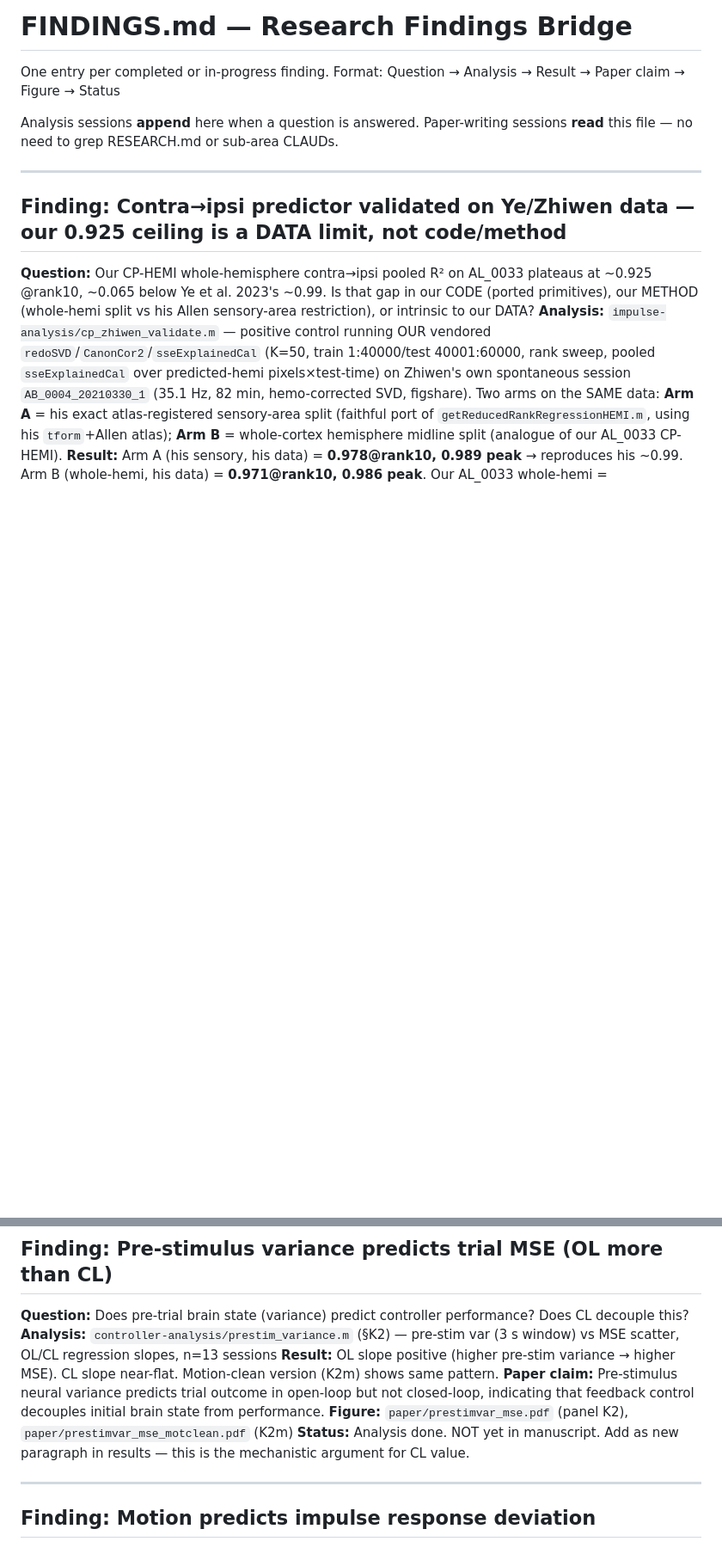
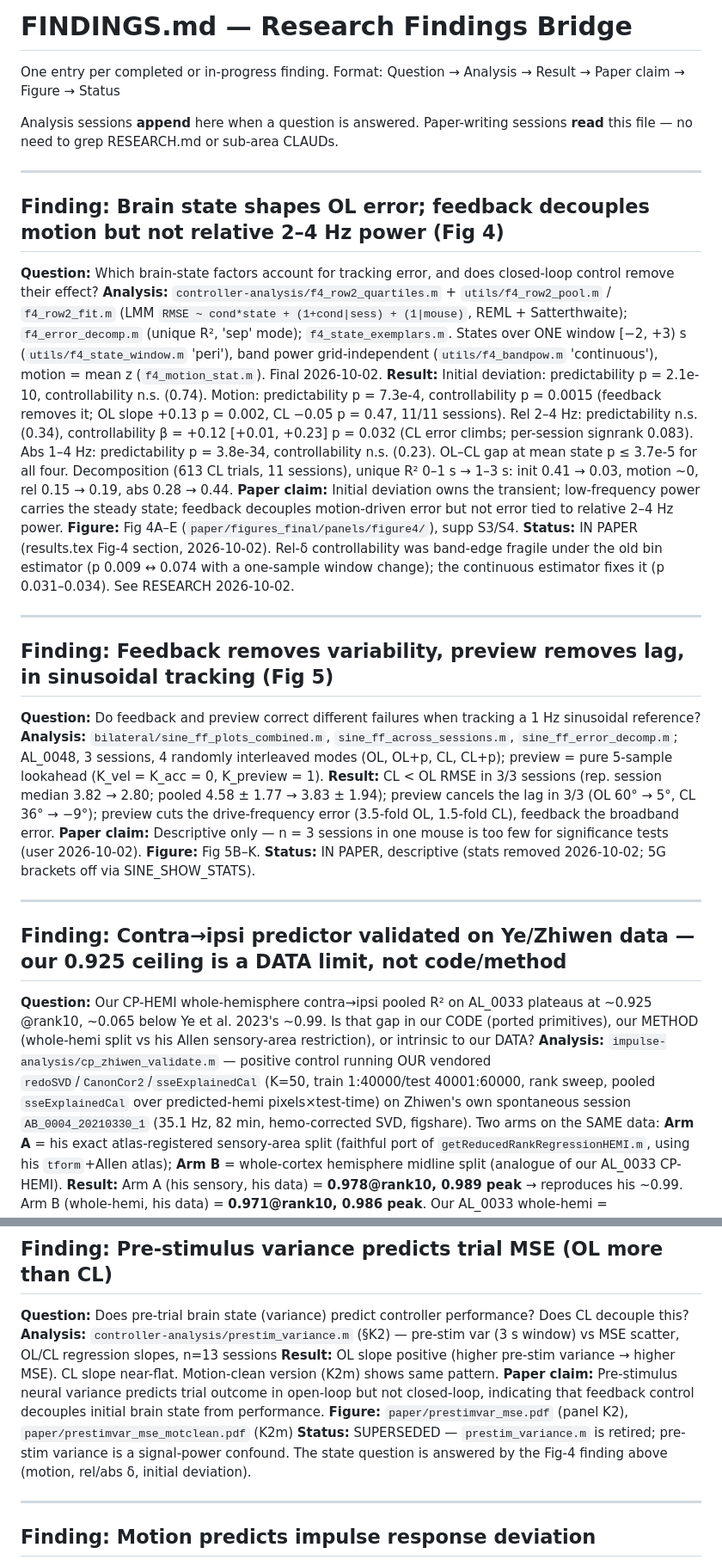
Before and after one commit to smartadi/closedloopOpto, a Markdown page: FINDINGS.md, 2 parts joined by grey strips. Shown at 86% size. Drawn GitHub-style; blank space fills up the shorter version.

Commit message:
Log decision lock and supp sync; update FINDINGS for Fig 4, Fig 5, TF fits
Co-Authored-By: Claude Opus 5.5 <noreply@anthropic.com>

```diff
--- a/FINDINGS.md
+++ b/FINDINGS.md
@@ -5,6 +5,26 @@ Format: Question → Analysis → Result → Paper claim → Figure → Status
 
 Analysis sessions **append** here when a question is answered.
 Paper-writing sessions **read** this file — no need to grep RESEARCH.md or sub-area CLAUDs.
+
+---
+
+## Finding: Brain state shapes OL error; feedback decouples motion but not relative 2–4 Hz power (Fig 4)
+**Question:** Which brain-state factors account for tracking error, and does closed-loop control remove their effect?
+**Analysis:** `controller-analysis/f4_row2_quartiles.m` + `utils/f4_row2_pool.m` / `f4_row2_fit.m` (LMM `RMSE ~ cond*state + (1+cond|sess) + (1|mouse)`, REML + Satterthwaite); `f4_error_decomp.m` (unique R², 'sep' mode); `f4_state_exemplars.m`. States over ONE window [−2, +3) s (`utils/f4_state_window.m` 'peri'), band power grid-independent (`utils/f4_bandpow.m` 'continuous'), motion = mean z (`f4_motion_stat.m`). Final 2026-10-02.
+**Result:** Initial deviation: predictability p = 2.1e-10, controllability n.s. (0.74). Motion: predictability p = 7.3e-4, controllability p = 0.0015 (feedback removes it; OL slope +0.13 p = 0.002, CL −0.05 p = 0.47, 11/11 sessions). Rel 2–4 Hz: predictability n.s. (0.34), controllability β = +0.12 [+0.01, +0.23] p = 0.032 (CL error climbs; per-session signrank 0.083). Abs 1–4 Hz: predictability p = 3.8e-34, controllability n.s. (0.23). OL–CL gap at mean state p ≤ 3.7e-5 for all four. Decomposition (613 CL trials, 11 sessions), unique R² 0–1 s → 1–3 s: init 0.41 → 0.03, motion ~0, rel 0.15 → 0.19, abs 0.28 → 0.44.
+**Paper claim:** Initial deviation owns the transient; low-frequency power carries the steady state; feedback decouples motion-driven error but not error tied to relative 2–4 Hz power.
+**Figure:** Fig 4A–E (`paper/figures_final/panels/figure4/`), supp S3/S4.
+**Status:** IN PAPER (results.tex Fig-4 section, 2026-10-02). Rel-δ controllability was band-edge fragile under the old bin estimator (p 0.009 ↔ 0.074 with a one-sample window change); the continuous estimator fixes it (p 0.031–0.034). See RESEARCH 2026-10-02.
+
+---
+
+## Finding: Feedback removes variability, preview removes lag, in sinusoidal tracking (Fig 5)
+**Question:** Do feedback and preview correct different failures when tracking a 1 Hz sinusoidal reference?
+**Analysis:** `bilateral/sine_ff_plots_combined.m`, `sine_ff_across_sessions.m`, `sine_ff_error_decomp.m`; AL_0048, 3 sessions, 4 randomly interleaved modes (OL, OL+p, CL, CL+p); preview = pure 5-sample lookahead (K_vel = K_acc = 0, K_preview = 1).
+**Result:** CL < OL RMSE in 3/3 sessions (rep. session median 3.82 → 2.80; pooled 4.58 ± 1.77 → 3.83 ± 1.94); preview cancels the lag in 3/3 (OL 60° → 5°, CL 36° → −9°); preview cuts the drive-frequency error (3.5-fold OL, 1.5-fold CL), feedback the broadband error.
+**Paper claim:** Descriptive only — n = 3 sessions in one mouse is too few for significance tests (user 2026-10-02).
+**Figure:** Fig 5B–K.
+**Status:** IN PAPER, descriptive (stats removed 2026-10-02; 5G brackets off via SINE_SHOW_STATS).
 
 ---
 
@@ -112,7 +133,7 @@ Paper-writing sessions **read** this file — no need to grep RESEARCH.md or sub
 **Result:** OL slope positive (higher pre-stim variance → higher MSE). CL slope near-flat. Motion-clean version (K2m) shows same pattern.
 **Paper claim:** Pre-stimulus neural variance predicts trial outcome in open-loop but not closed-loop, indicating that feedback control decouples initial brain state from performance.
 **Figure:** `paper/prestimvar_mse.pdf` (panel K2), `paper/prestimvar_mse_motclean.pdf` (K2m)
-**Status:** Analysis done. NOT yet in manuscript. Add as new paragraph in results — this is the mechanistic argument for CL value.
+**Status:** SUPERSEDED — `prestim_variance.m` is retired; pre-stim variance is a signal-power confound. The state question is answered by the Fig-4 finding above (motion, rel/abs δ, initial deviation).
 
 ---
 
```
Also changed, not shown: other parts of FINDINGS.md (+1 -0 lines), RESEARCH.md (+16 -0 lines).
